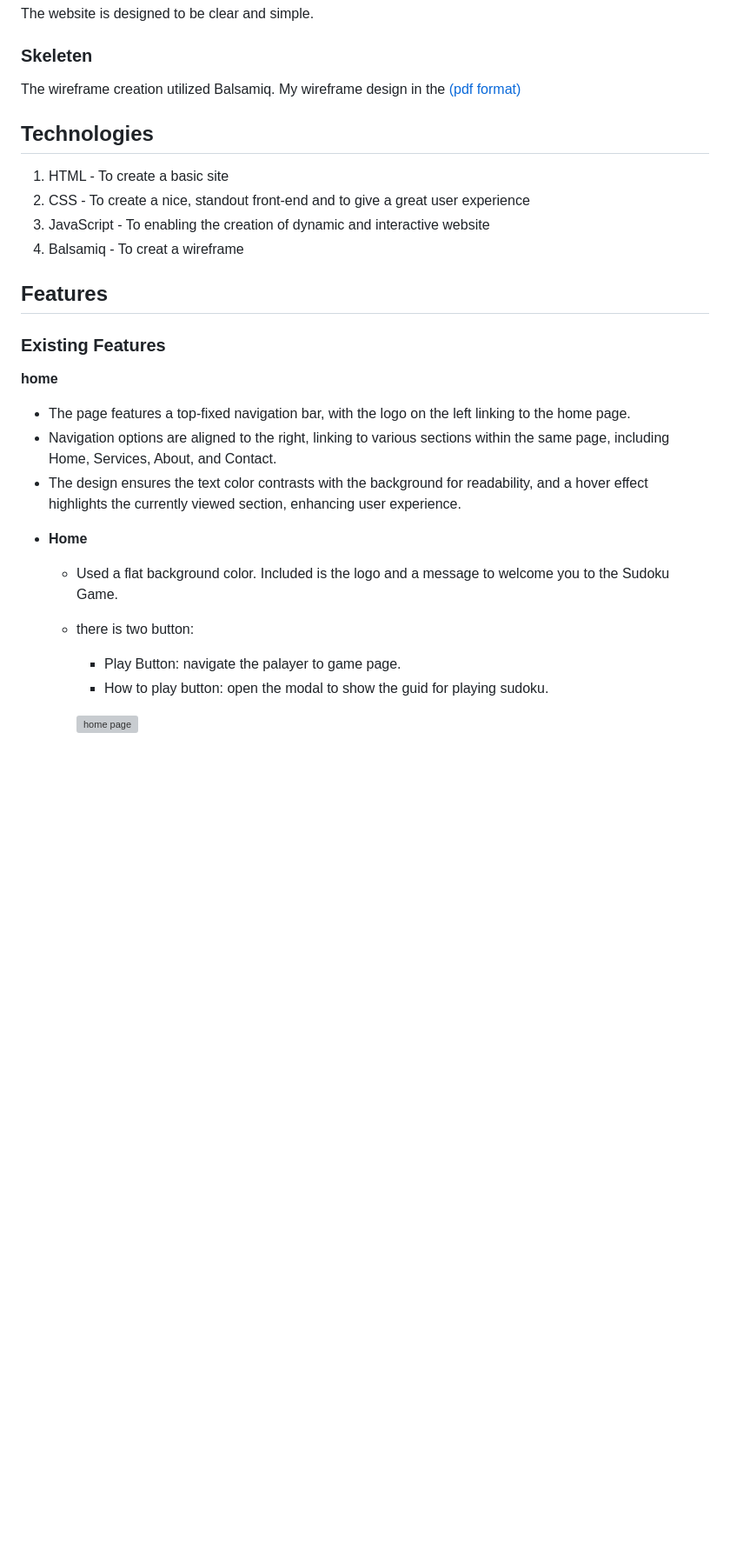
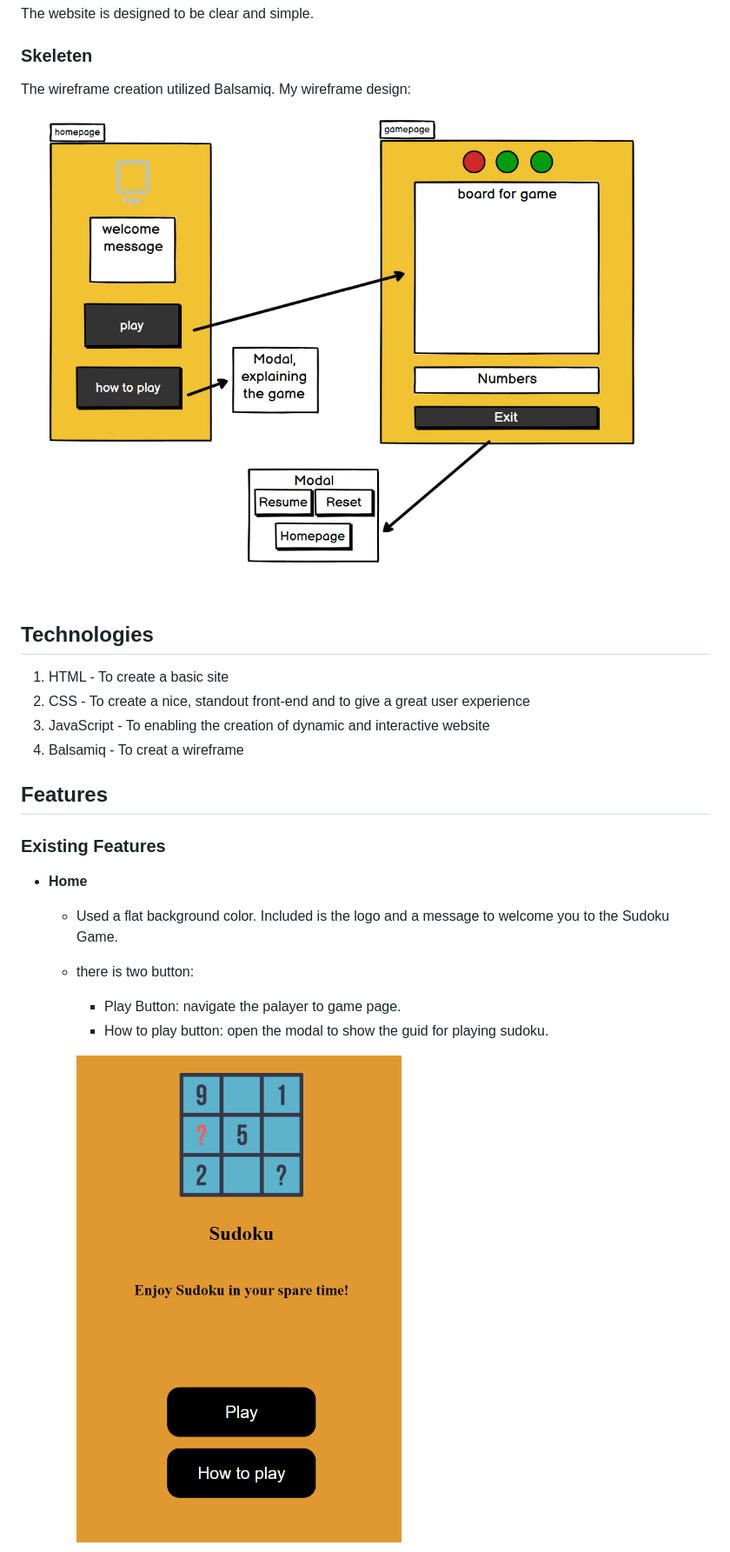
Before and after one commit to NKhaniDev/Sudoku, a Markdown page: README.md, the part around the change printed below. Shown: that part at 87% size. Drawn GitHub-style; pictures changed too: assets/readme-assets/wireframe.png (added); blank space fills up the shorter version; grey boxes are pictures that could not be loaded.

```diff
--- a/README.md
+++ b/README.md
@@ -67,8 +67,9 @@ The website is designed to be clear and simple.
 
 ### Skeleten
 The wireframe creation utilized Balsamiq.
-My wireframe design in the [(pdf format)](assets/readme-assets/wireFrame.pdf)
+My wireframe design:
 
+![Wireframe](assets/readme-assets/wireframe.png)
 
 
 ## Technologies
@@ -80,13 +81,6 @@ My wireframe design in the [(pdf format)](assets/readme-assets/wireFrame.pdf)
 
 ## Features
 ### Existing Features
-**home**
-  - The page features a top-fixed navigation bar, with the logo on the left linking to the home page.
-  - Navigation options are aligned to the right, linking to various sections within the same page, including Home, Services, About, and Contact.
-  - The design ensures the text color contrasts with the background for readability, and a hover effect highlights the currently viewed section, enhancing user experience.
-
-
-
 
 * **Home**
   - Used a flat background color. Included is the logo and a message to welcome you to the Sudoku Game.
@@ -95,5 +89,5 @@ My wireframe design in the [(pdf format)](assets/readme-assets/wireFrame.pdf)
     - How to play button: open the modal to show the guid for playing sudoku.
 
 
-    ![home page](assets/README-assets/homepage.png)
+    ![home page](assets/readme-assets/homepage.png)
 
```
Also changed, not shown: other parts of README.md (+15 -13 lines).
